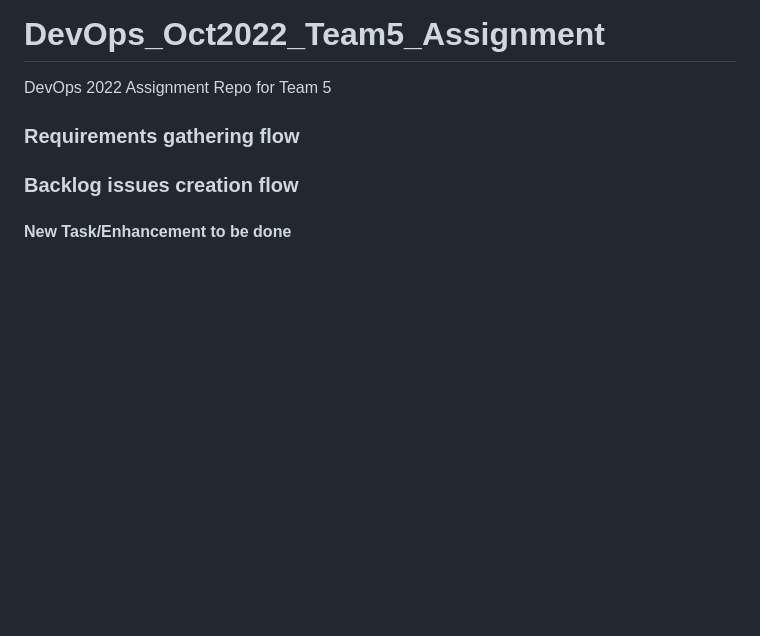
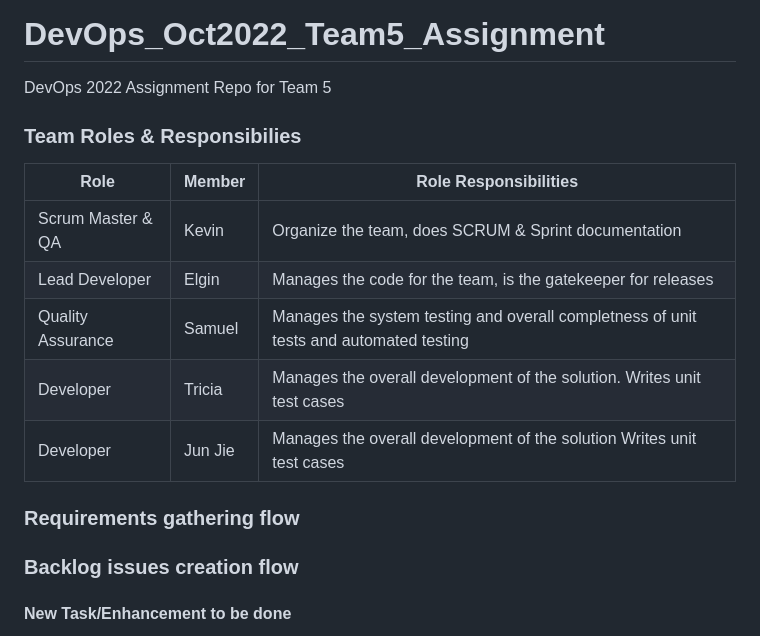
Before and after one commit to DevOps-Team5-2022/DevOps_Oct2022_Team5_Assignment, a Markdown page: README.md, the part around the change. GitHub-like rendering; blank space fills up the shorter version.

```diff
--- a/README.md
+++ b/README.md
@@ -1,6 +1,14 @@
 # DevOps_Oct2022_Team5_Assignment
 DevOps 2022 Assignment Repo for Team 5
 
+### Team Roles & Responsibilies
+|Role|Member|Role Responsibilities|
+--- | --- | ---|
+|Scrum Master & QA|Kevin|Organize the team, does SCRUM & Sprint documentation|
+|Lead Developer|Elgin|Manages the code for the team, is the gatekeeper for releases|
+|Quality Assurance|Samuel|Manages the system testing and overall completness of unit tests and automated testing|
+|Developer|Tricia|Manages the overall development of the solution. Writes unit test cases|
+|Developer|Jun Jie|Manages the overall development of the solution Writes unit test cases|
 
 ### Requirements gathering flow
 ### Backlog issues creation flow
```
